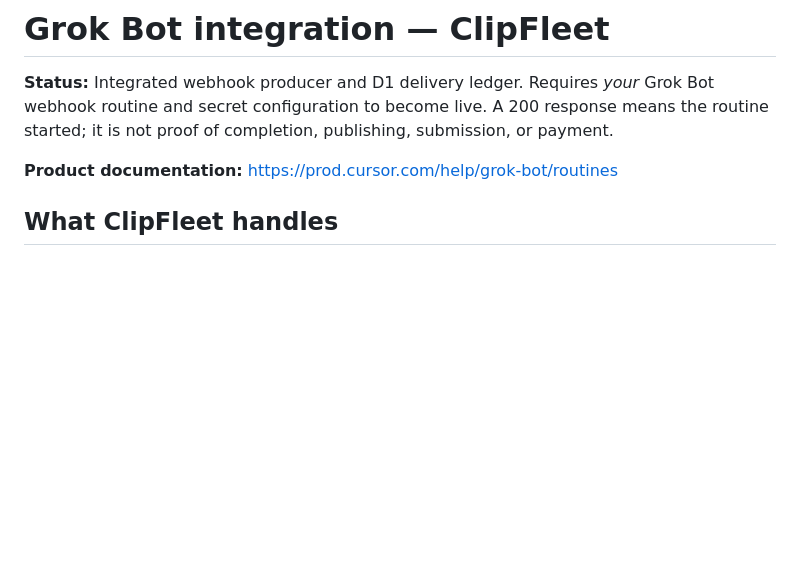
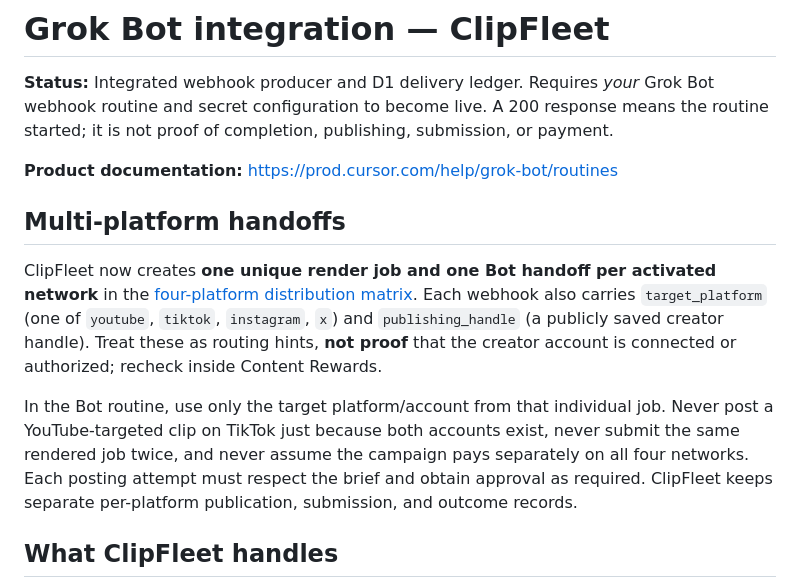
Before and after one commit to amiddlebrook/Clipfleet, a Markdown page: docs/GROKBOT-INTEGRATION.md, the part around the change. Rendered like a GitHub page; blank space fills up the shorter version.

Commit message:
Document platform-specific Grok Bot routing and cross-platform creator verification

```diff
--- a/docs/GROKBOT-INTEGRATION.md
+++ b/docs/GROKBOT-INTEGRATION.md
@@ -3,6 +3,12 @@
 **Status:** Integrated webhook producer and D1 delivery ledger. Requires *your* Grok Bot webhook routine and secret configuration to become live. A 200 response means the routine started; it is not proof of completion, publishing, submission, or payment.
 
 **Product documentation:** https://prod.cursor.com/help/grok-bot/routines
+
+## Multi-platform handoffs
+
+ClipFleet now creates **one unique render job and one Bot handoff per activated network** in the [four-platform distribution matrix](MULTI-PLATFORM.md). Each webhook also carries `target_platform` (one of `youtube`, `tiktok`, `instagram`, `x`) and `publishing_handle` (a publicly saved creator handle). Treat these as routing hints, **not proof** that the creator account is connected or authorized; recheck inside Content Rewards.
+
+In the Bot routine, use only the target platform/account from that individual job. Never post a YouTube-targeted clip on TikTok just because both accounts exist, never submit the same rendered job twice, and never assume the campaign pays separately on all four networks. Each posting attempt must respect the brief and obtain approval as required. ClipFleet keeps separate per-platform publication, submission, and outcome records.
 
 ## What ClipFleet handles
 
```
